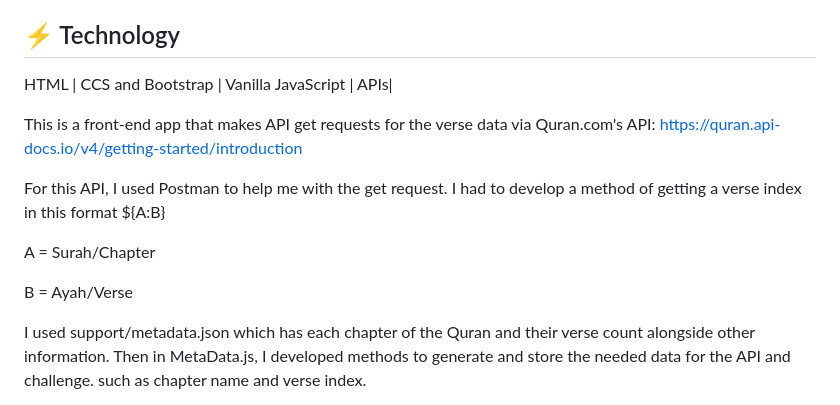
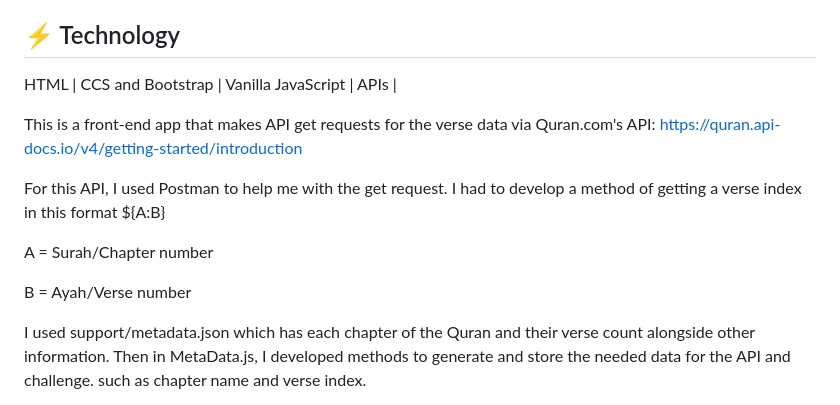
Before and after one commit to Abdulaziz-MI/kalimahApp, a Markdown page: README.md, the part around the change. GitHub-like rendering.

```diff
--- a/README.md
+++ b/README.md
@@ -37,16 +37,16 @@ Anyone that has learnt language beyond their mother tongue will tell say 'you mu
 
 
 ## :zap: Technology
-HTML | CCS and Bootstrap | Vanilla JavaScript | APIs|
+HTML | CCS and Bootstrap | Vanilla JavaScript | APIs |
 
 This is a front-end app that makes API get requests for the verse data via Quran.com's API:
 https://quran.api-docs.io/v4/getting-started/introduction
 
 For this API, I used Postman to help me with the get request. I had to develop a method of getting a verse index in this format ${A:B}
 
-A = Surah/Chapter
+A = Surah/Chapter number
 
-B = Ayah/Verse
+B = Ayah/Verse number
 
 I used support/metadata.json which has each chapter of the Quran and their verse count alongside other information. Then in MetaData.js, I developed methods to generate and store the needed data for the API and challenge. such as chapter name and verse index.
 
```
